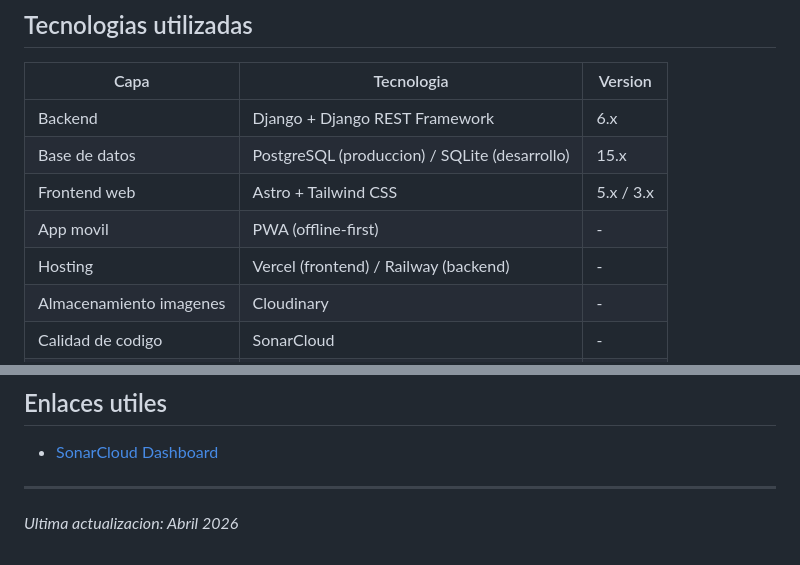
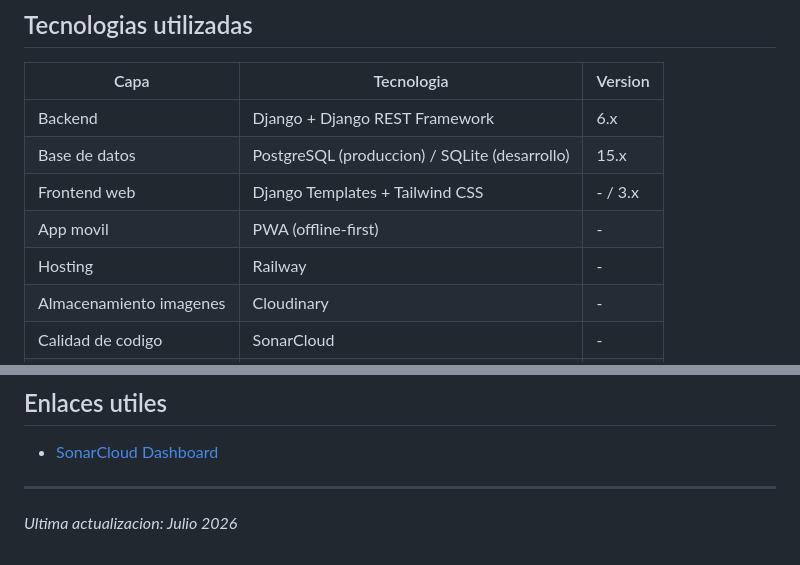
Before and after one commit to Jeremy-Duarte/Zicada, a Markdown page: README.md, 2 parts joined by grey strips. Rendered like a GitHub page.

Commit message:
doc: Actualizar readme para excluir requirimientos y definir los mismos
- Se quita totalmente las referencias a Astro framework de Front End
- Se actualiza Fecha de actualizacion
- Se actualizan los requerimientos del servidor para el estado actual del proyecto

```diff
--- a/README.md
+++ b/README.md
@@ -49,9 +48,9 @@ Posicionar a Zicada como una marca reconocida a nivel nacional, con proyección
 |------|------------|---------|
 | Backend | Django + Django REST Framework | 6.x |
 | Base de datos | PostgreSQL (produccion) / SQLite (desarrollo) | 15.x |
-| Frontend web | Astro + Tailwind CSS | 5.x / 3.x |
+| Frontend web | Django Templates + Tailwind CSS | - / 3.x |
 | App movil | PWA (offline-first) | - |
-| Hosting | Vercel (frontend) / Railway (backend) | - |
+| Hosting | Railway | - |
 | Almacenamiento imagenes | Cloudinary | - |
 | Calidad de codigo | SonarCloud | - |
 | Variables de entorno | django-environ | - |
@@ -156,4 +155,4 @@ Proyecto privado. No autorizado su uso, reproduccion o distribucion sin consenti
 
 ---
 
-*Ultima actualizacion: Abril 2026*
+*Ultima actualizacion: Julio 2026*
```
Also changed, not shown: other parts of README.md (+0 -1 lines).
